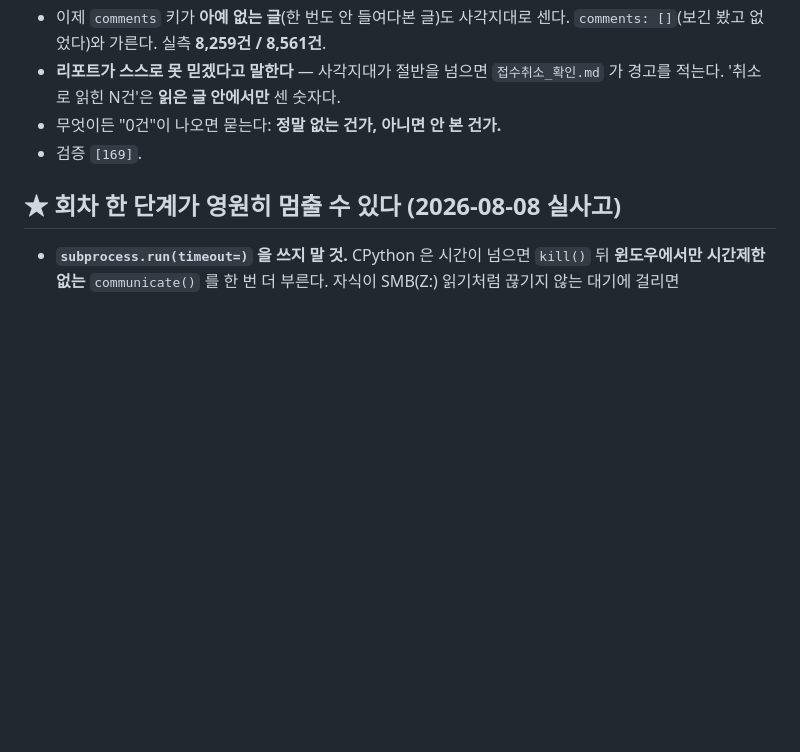
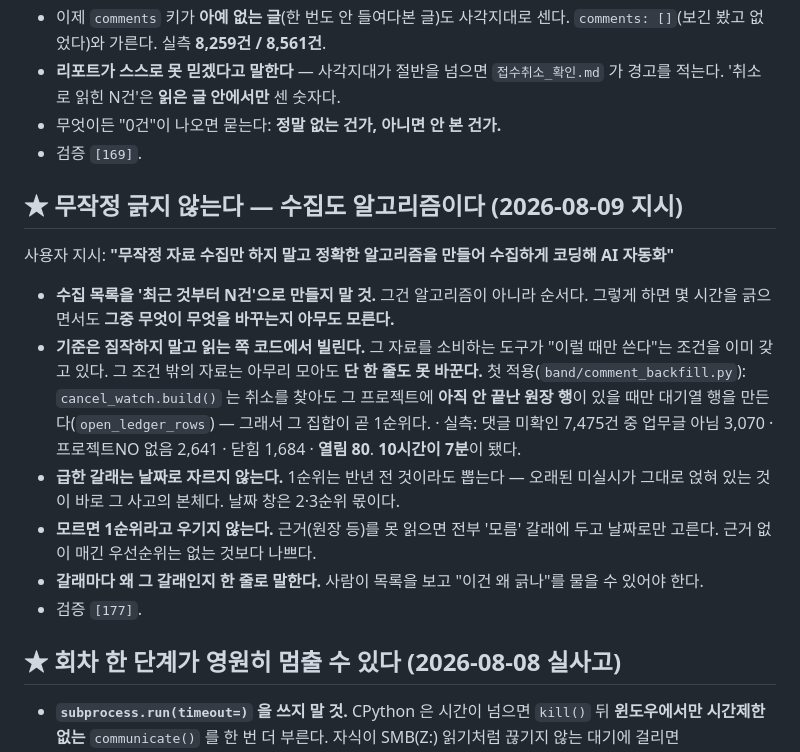
Before and after one commit to Mulder4780/coupang-ecount-reconcile, a Markdown page: CLAUDE.md, the part around the change. Rendered like a GitHub page; blank space fills up the shorter version.

Commit message:
규칙: 무작정 긁지 않는다 — 수집도 알고리즘이다 (2026-08-09 지시)
기준은 짐작하지 말고 읽는 쪽 코드에서 빌린다. 소비하는 도구가 '이럴 때만 쓴다'는
조건을 이미 갖고 있고, 그 밖의 자료는 아무리 모아도 한 줄도 못 바꾼다.
급한 갈래는 날짜로 자르지 않는다(오래된 미실시가 사고의 본체다).
근거를 못 읽으면 1순위라고 우기지 않는다. 검증 [177].

```diff
--- a/CLAUDE.md
+++ b/CLAUDE.md
@@ -200,6 +200,26 @@
   가 경고를 적는다. '취소로 읽힌 N건'은 **읽은 글 안에서만** 센 숫자다.
 - 무엇이든 "0건"이 나오면 묻는다: **정말 없는 건가, 아니면 안 본 건가.**
 - 검증 `[169]`.
+
+## ★ 무작정 긁지 않는다 — 수집도 알고리즘이다 (2026-08-09 지시)
+사용자 지시: **"무작정 자료 수집만 하지 말고 정확한 알고리즘을 만들어 수집하게 코딩해 AI 자동화"**
+
+- **수집 목록을 '최근 것부터 N건'으로 만들지 말 것.** 그건 알고리즘이 아니라 순서다.
+  그렇게 하면 몇 시간을 긁으면서도 **그중 무엇이 무엇을 바꾸는지 아무도 모른다.**
+- **기준은 짐작하지 말고 읽는 쪽 코드에서 빌린다.** 그 자료를 소비하는 도구가
+  "이럴 때만 쓴다"는 조건을 이미 갖고 있다. 그 조건 밖의 자료는 아무리 모아도
+  **단 한 줄도 못 바꾼다.** 첫 적용(`band/comment_backfill.py`):
+  `cancel_watch.build()` 는 취소를 찾아도 그 프로젝트에 **아직 안 끝난 원장 행**이
+  있을 때만 대기열 행을 만든다(`open_ledger_rows`) — 그래서 그 집합이 곧 1순위다.
+  · 실측: 댓글 미확인 7,475건 중 업무글 아님 3,070 · 프로젝트NO 없음 2,641 ·
+    닫힘 1,684 · **열림 80**. **10시간이 7분**이 됐다.
+- **급한 갈래는 날짜로 자르지 않는다.** 1순위는 반년 전 것이라도 뽑는다 —
+  오래된 미실시가 그대로 얹혀 있는 것이 바로 그 사고의 본체다. 날짜 창은 2·3순위 몫이다.
+- **모르면 1순위라고 우기지 않는다.** 근거(원장 등)를 못 읽으면 전부 '모름' 갈래에
+  두고 날짜로만 고른다. 근거 없이 매긴 우선순위는 없는 것보다 나쁘다.
+- **갈래마다 왜 그 갈래인지 한 줄로 말한다.** 사람이 목록을 보고 "이건 왜 긁나"를
+  물을 수 있어야 한다.
+- 검증 `[177]`.
 
 ## ★ 회차 한 단계가 영원히 멈출 수 있다 (2026-08-08 실사고)
 - **`subprocess.run(timeout=)` 을 쓰지 말 것.** CPython 은 시간이 넘으면 `kill()` 뒤
```
